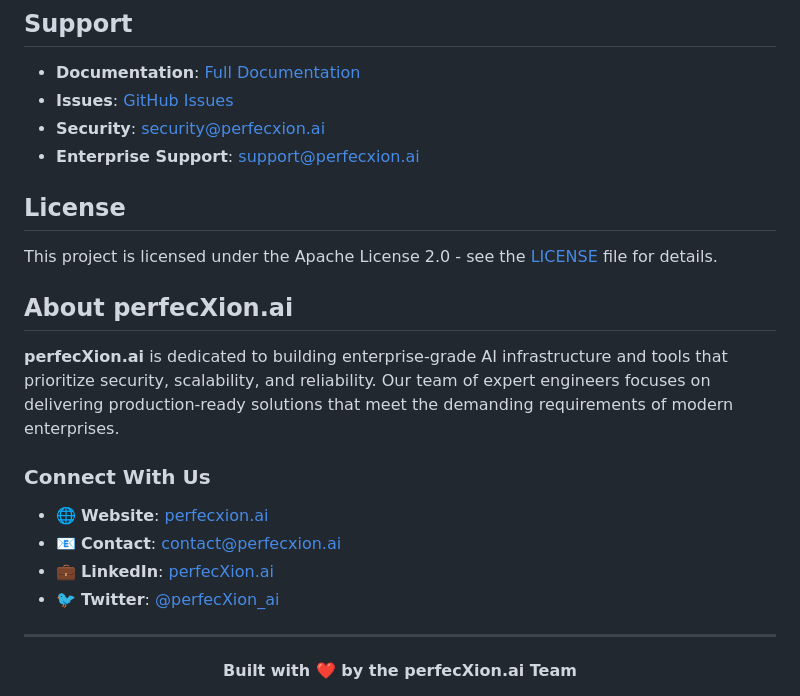
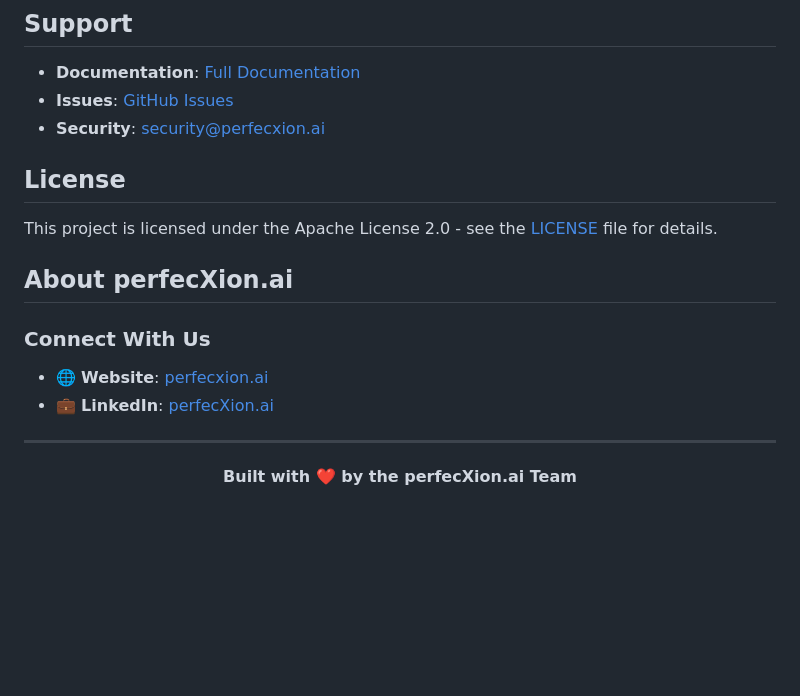
Before and after one commit to perfecxion-ai/secure-mcp, a Markdown page: README.md, the part around the change. Rendered like a GitHub page; blank space fills up the shorter version.

Commit message:
Update README to remove support and contact details
Removed enterprise support and contact information.

```diff
--- a/README.md
+++ b/README.md
@@ -488,7 +488,6 @@ Please read our [Developer Guide](./docs/DEVELOPER_GUIDE.md) for details on our
 - **Documentation**: [Full Documentation](./docs/)
 - **Issues**: [GitHub Issues](https://github.com/perfecxion-ai/secure-mcp/issues)
 - **Security**: security@perfecxion.ai
-- **Enterprise Support**: support@perfecxion.ai
 
 ## License
 
@@ -496,13 +495,9 @@ This project is licensed under the Apache License 2.0 - see the [LICENSE](LICENS
 
 ## About perfecXion.ai
 
-**perfecXion.ai** is dedicated to building enterprise-grade AI infrastructure and tools that prioritize security, scalability, and reliability. Our team of expert engineers focuses on delivering production-ready solutions that meet the demanding requirements of modern enterprises.
-
 ### Connect With Us
 - 🌐 **Website**: [perfecxion.ai](https://perfecxion.ai)
-- 📧 **Contact**: contact@perfecxion.ai
 - 💼 **LinkedIn**: [perfecXion.ai](https://linkedin.com/company/perfecxion-ai)
-- 🐦 **Twitter**: [@perfecXion_ai](https://twitter.com/perfecXion_ai)
 
 ---
 
```
